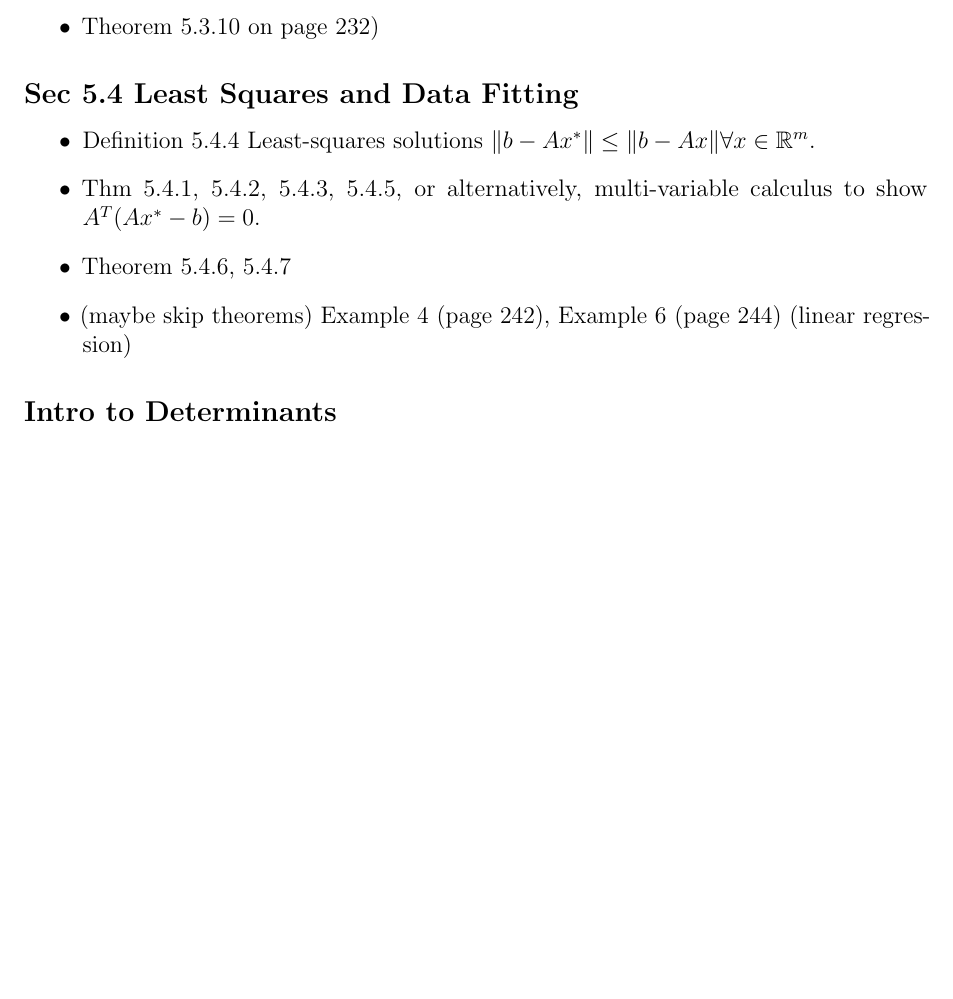
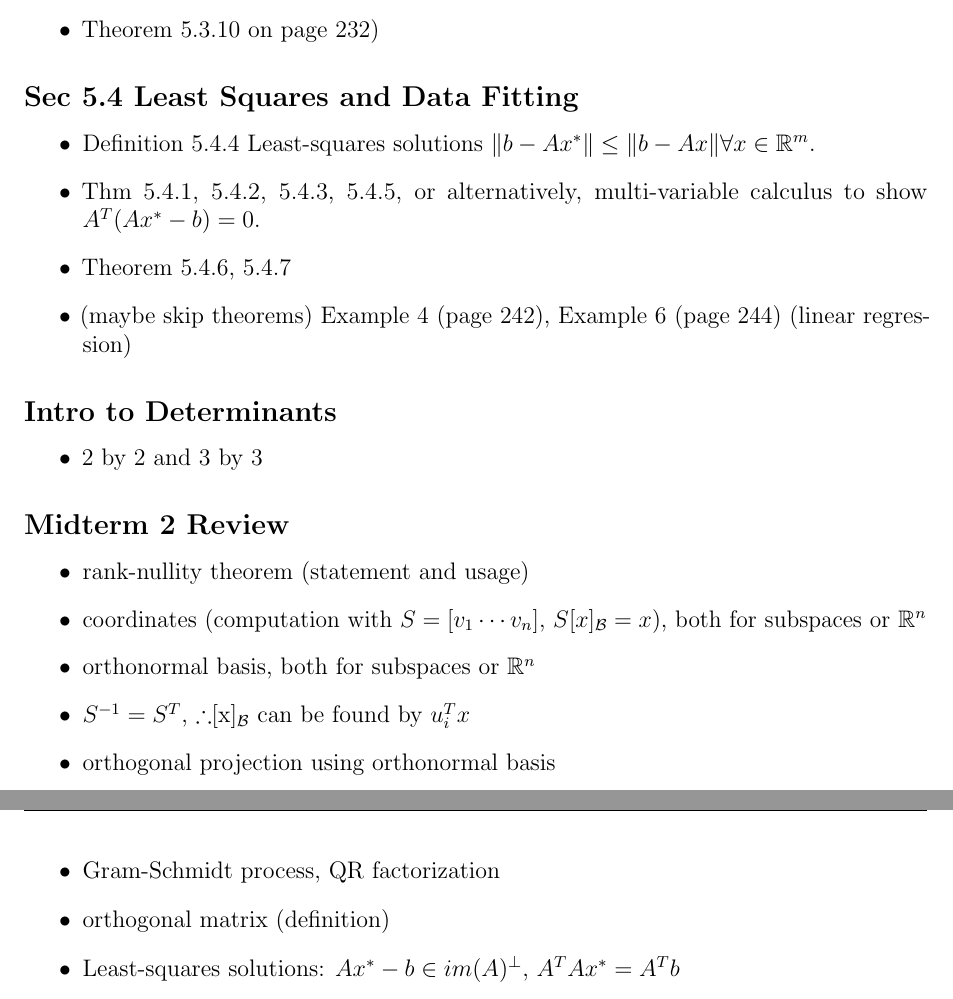
Before and after one commit to evastgh/ps, a LaTeX document (Math33A_Linear_Algebra_Teaching/lesson_plans.tex): part of page 6 of 6 before the commit and two parts of pages 6 and 7 of 7 after it, the two joined at a grey line, cut so that both start at the same text, the shorter picture padded with empty space. Compiled offline with pdfLaTeX.

Commit message:
lesson plan

```diff
--- a/Math33A_Linear_Algebra_Teaching/lesson_plans.tex
+++ b/Math33A_Linear_Algebra_Teaching/lesson_plans.tex
@@ -424,6 +424,22 @@ Matrices from \eqref{sample3x3} and \eqref{sample3x3nunique} have rank 3 and 2.
 \end{itemize}
 
 \subsection*{Intro to Determinants}
+\begin{itemize}
+    \item 2 by 2 and 3 by 3
+\end{itemize}
+
+\subsection*{Midterm 2 Review}
+\begin{itemize}
+    \item rank-nullity theorem (statement and usage)
+    \item coordinates (computation with $S = [v_1 \cdots v_n]$, $S[x]_{\mathcal B} = x$), both for subspaces or $\R^n$
+    \item orthonormal basis, both for subspaces or $\R^n$
+    \item $S^{-1} = S^T$, \therefore $[x]_{\mathcal B}$ can be found by $u_i^Tx$
+    \item orthogonal projection using orthonormal basis
+    \item orthogonal complement (definition)
+    \item Gram-Schmidt process, QR factorization
+    \item orthogonal matrix (definition)
+    \item Least-squares solutions: $Ax^\ast -b \in im(A)^\perp$, $A^TAx^\ast = A^Tb$
+\end{itemize}
 
 
 
```
Also changed, not shown: Math33A_Linear_Algebra_Teaching/lesson_plans.pdf.
